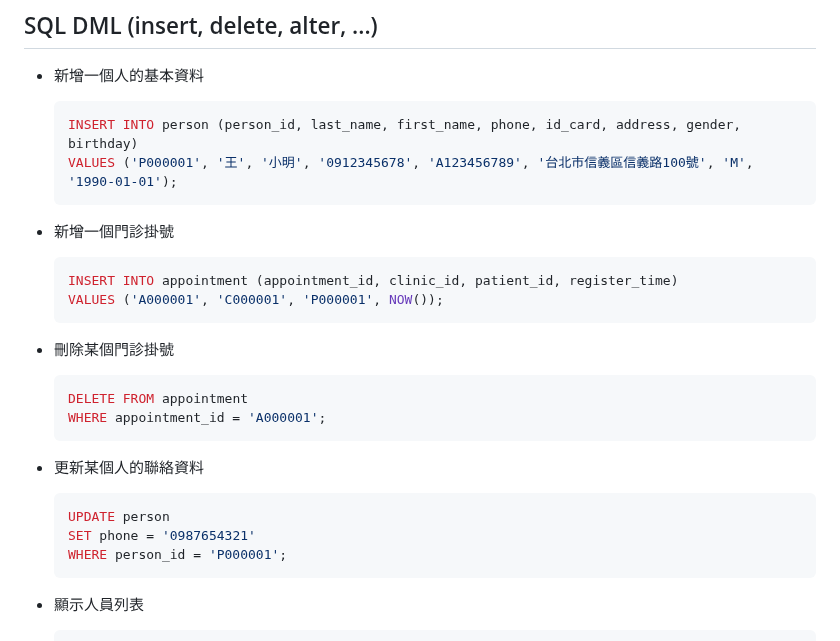
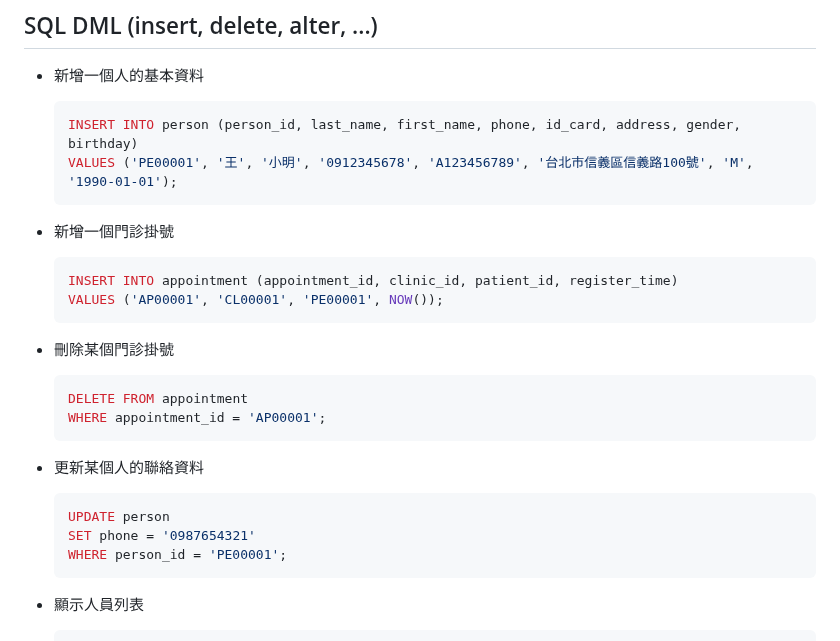
Before and after one commit to FSZ560/2024_DB_TermProject_Hospital, a Markdown page: 1103HW.md, the part around the change. GitHub-like rendering.

Commit message:
edit ID in SQL DML

````diff
--- a/1103HW.md
+++ b/1103HW.md
@@ -209,21 +209,21 @@ CREATE TABLE appointment (
 
     ```sql
     INSERT INTO person (person_id, last_name, first_name, phone, id_card, address, gender, birthday)
-    VALUES ('P000001', '王', '小明', '0912345678', 'A123456789', '台北市信義區信義路100號', 'M', '1990-01-01');
+    VALUES ('PE00001', '王', '小明', '0912345678', 'A123456789', '台北市信義區信義路100號', 'M', '1990-01-01');
     ```
 
 - 新增一個門診掛號
 
     ```sql
     INSERT INTO appointment (appointment_id, clinic_id, patient_id, register_time)
-    VALUES ('A000001', 'C000001', 'P000001', NOW());
+    VALUES ('AP00001', 'CL00001', 'PE00001', NOW());
     ```
 
 - 刪除某個門診掛號
 
     ```sql
     DELETE FROM appointment
-    WHERE appointment_id = 'A000001';
+    WHERE appointment_id = 'AP00001';
     ```
 
 - 更新某個人的聯絡資料
@@ -231,7 +231,7 @@ CREATE TABLE appointment (
     ```sql
     UPDATE person
     SET phone = '0987654321'
-    WHERE person_id = 'P000001';
+    WHERE person_id = 'PE00001';
     ```
 
 - 顯示人員列表
````
